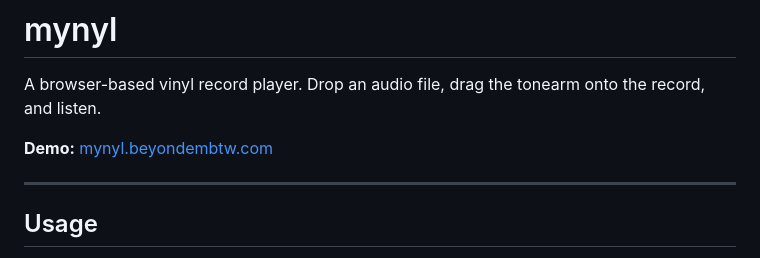
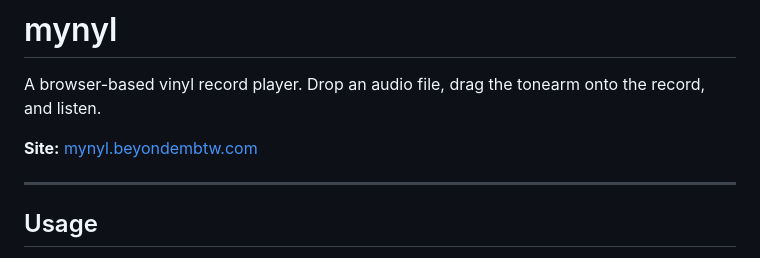
Before and after one commit to pranav1211/mynyl, a Markdown page: README.md, the part around the change. GitHub-like rendering.

```diff
--- a/README.md
+++ b/README.md
@@ -2,7 +2,7 @@
 
 A browser-based vinyl record player. Drop an audio file, drag the tonearm onto the record, and listen.
 
-**Demo:** [mynyl.beyondembtw.com](https://mynyl.beyondembtw.com)
+**Site:** [mynyl.beyondembtw.com](https://mynyl.beyondembtw.com)
 
 ---
 
```
